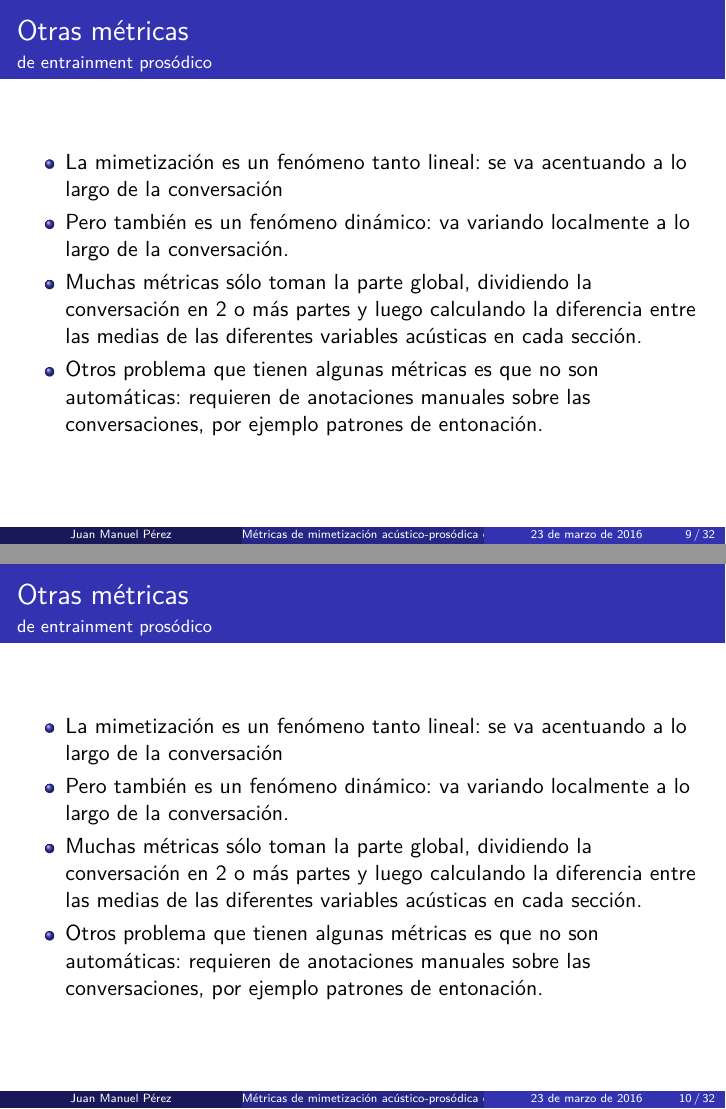
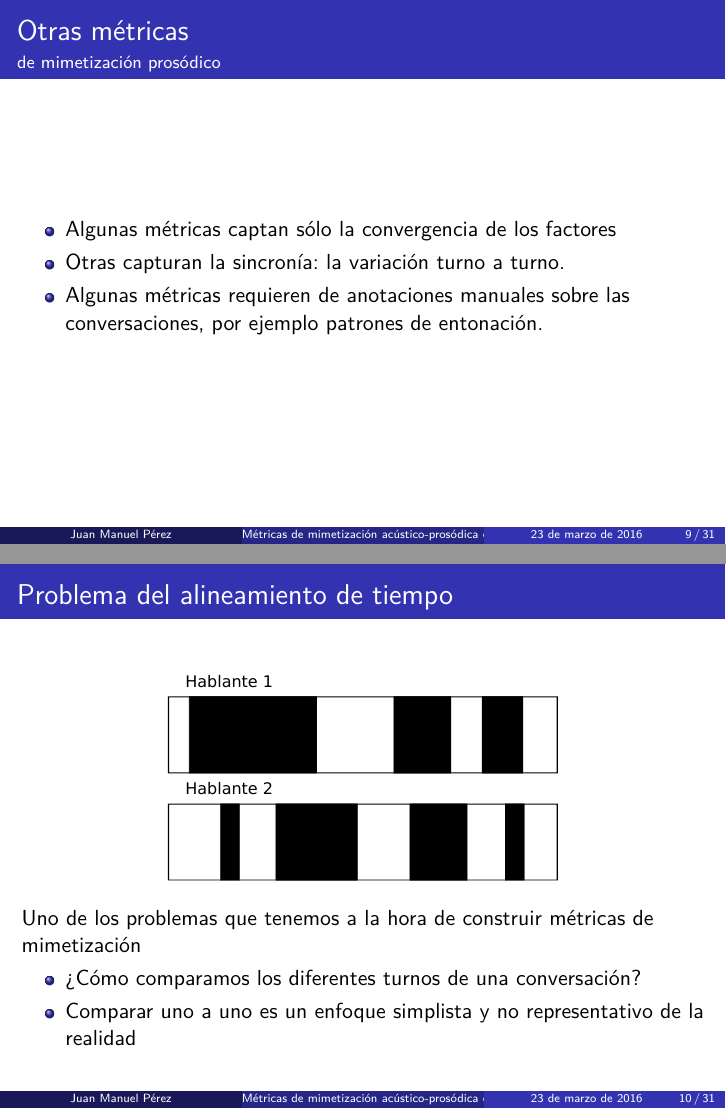
Before and after one commit to luquesky/tesis, LaTeX slides (latex/src/presentacion.tex, which reads latex/src/presentacion/antecedentes.tex): pages 9 and 10 of 32 before the commit and pages 9 and 10 of 31 after it, joined at a grey line. Compiled offline with pdfLaTeX.

Commit message:
Fix some things in previous work

```diff
--- a/latex/src/presentacion/antecedentes.tex
+++ b/latex/src/presentacion/antecedentes.tex
@@ -1,27 +1,13 @@
+
+\subsection{Otras Métricas }
 
 \begin{frame}
   \frametitle{Otras métricas}
-  \framesubtitle{de entrainment prosódico}
+  \framesubtitle{de mimetización prosódico}
   \begin{itemize}
-    \item La mimetización es un fenómeno tanto lineal: se va acentuando a lo largo de la conversación
-    \item Pero también es un fenómeno dinámico: va variando localmente a lo largo de la conversación.
-    \item Muchas métricas sólo toman la parte global, dividiendo la conversación en 2 o más partes y luego calculando la diferencia entre las medias de las diferentes variables acústicas en cada sección.
-
-    \item Otros problema que tienen algunas métricas es que no son automáticas: requieren de anotaciones manuales sobre las conversaciones, por ejemplo patrones de entonación.
-  \end{itemize}
-
-\end{frame}
-
-
-\begin{frame}
-  \frametitle{Otras métricas}
-  \framesubtitle{de entrainment prosódico}
-  \begin{itemize}
-    \item La mimetización es un fenómeno tanto lineal: se va acentuando a lo largo de la conversación
-    \item Pero también es un fenómeno dinámico: va variando localmente a lo largo de la conversación.
-    \item Muchas métricas sólo toman la parte global, dividiendo la conversación en 2 o más partes y luego calculando la diferencia entre las medias de las diferentes variables acústicas en cada sección.
-
-    \item Otros problema que tienen algunas métricas es que no son automáticas: requieren de anotaciones manuales sobre las conversaciones, por ejemplo patrones de entonación.
+    \item Algunas métricas captan sólo la convergencia de los factores
+    \item Otras capturan la sincronía: la variación turno a turno.
+    \item Algunas métricas requieren de anotaciones manuales sobre las conversaciones, por ejemplo patrones de entonación.
   \end{itemize}
 
 \end{frame}
@@ -33,7 +19,7 @@
   \begin{figure}[t]
     \includegraphics[scale=0.40]{images/conversation_turns.pdf}
   \end{figure}
-  Uno de los problemas que tenemos a la hora de construir métricas de entrainment
+  Uno de los problemas que tenemos a la hora de construir métricas de mimetización
 
   \begin{itemize}
     \item ¿Cómo comparamos los diferentes turnos de una conversación?
```
Also changed, not shown: latex/presentacion.pdf, latex/src/images/tama_improved.pdf (added), latex/src/images/tama_improved.svg (added), latex/tesis.pdf, latex/src/presentacion/antecedentes.tex (27 more changed lines). Lines whose indentation alone changed are shown as unchanged.
